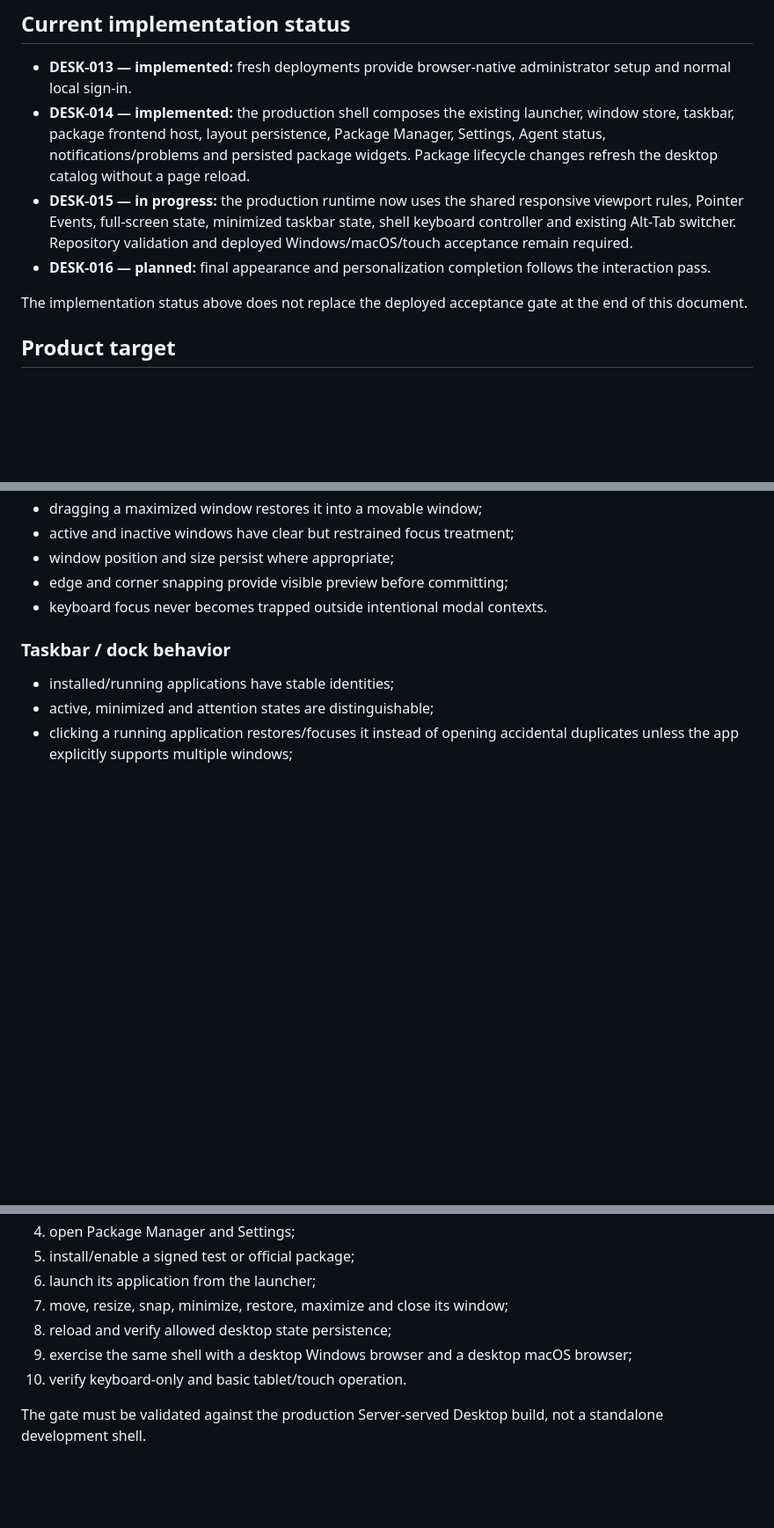
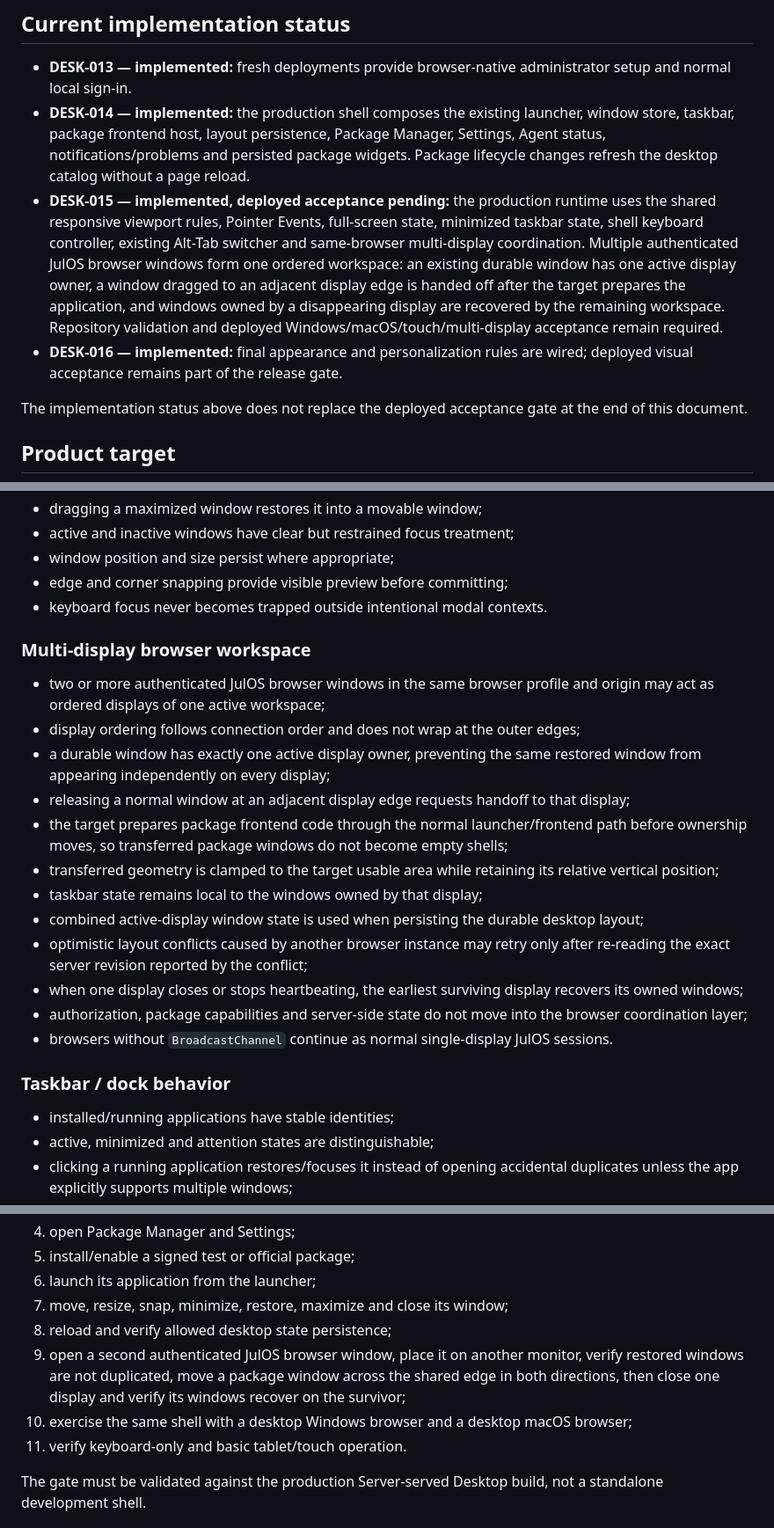
Before and after one commit to Juloc/julos, a Markdown page: docs/DESKTOP_UX_COMPLETION.md, 3 parts joined by grey strips. Shown at 88% size. GitHub-like rendering; blank space fills up the shorter version.

Commit message:
docs: define multi-display desktop behavior

```diff
--- a/docs/DESKTOP_UX_COMPLETION.md
+++ b/docs/DESKTOP_UX_COMPLETION.md
@@ -8,8 +8,8 @@ This gate is completed before feature packages become the main implementation fo
 
 - **DESK-013 — implemented:** fresh deployments provide browser-native administrator setup and normal local sign-in.
 - **DESK-014 — implemented:** the production shell composes the existing launcher, window store, taskbar, package frontend host, layout persistence, Package Manager, Settings, Agent status, notifications/problems and persisted package widgets. Package lifecycle changes refresh the desktop catalog without a page reload.
-- **DESK-015 — in progress:** the production runtime now uses the shared responsive viewport rules, Pointer Events, full-screen state, minimized taskbar state, shell keyboard controller and existing Alt-Tab switcher. Repository validation and deployed Windows/macOS/touch acceptance remain required.
-- **DESK-016 — planned:** final appearance and personalization completion follows the interaction pass.
+- **DESK-015 — implemented, deployed acceptance pending:** the production runtime uses the shared responsive viewport rules, Pointer Events, full-screen state, minimized taskbar state, shell keyboard controller, existing Alt-Tab switcher and same-browser multi-display coordination. Multiple authenticated JulOS browser windows form one ordered workspace: an existing durable window has one active display owner, a window dragged to an adjacent display edge is handed off after the target prepares the application, and windows owned by a disappearing display are recovered by the remaining workspace. Repository validation and deployed Windows/macOS/touch/multi-display acceptance remain required.
+- **DESK-016 — implemented:** final appearance and personalization rules are wired; deployed visual acceptance remains part of the release gate.
 
 The implementation status above does not replace the deployed acceptance gate at the end of this document.
 
@@ -65,6 +65,21 @@ The interaction model must be neutral enough for Windows and macOS users while r
 - edge and corner snapping provide visible preview before committing;
 - keyboard focus never becomes trapped outside intentional modal contexts.
 
+### Multi-display browser workspace
+
+- two or more authenticated JulOS browser windows in the same browser profile and origin may act as ordered displays of one active workspace;
+- display ordering follows connection order and does not wrap at the outer edges;
+- a durable window has exactly one active display owner, preventing the same restored window from appearing independently on every display;
+- releasing a normal window at an adjacent display edge requests handoff to that display;
+- the target prepares package frontend code through the normal launcher/frontend path before ownership moves, so transferred package windows do not become empty shells;
+- transferred geometry is clamped to the target usable area while retaining its relative vertical position;
+- taskbar state remains local to the windows owned by that display;
+- combined active-display window state is used when persisting the durable desktop layout;
+- optimistic layout conflicts caused by another browser instance may retry only after re-reading the exact server revision reported by the conflict;
+- when one display closes or stops heartbeating, the earliest surviving display recovers its owned windows;
+- authorization, package capabilities and server-side state do not move into the browser coordination layer;
+- browsers without `BroadcastChannel` continue as normal single-display JulOS sessions.
+
 ### Taskbar / dock behavior
 
 - installed/running applications have stable identities;
@@ -109,8 +124,9 @@ Desktop UX Completion is done only when a clean installation can be tested throu
 6. launch its application from the launcher;
 7. move, resize, snap, minimize, restore, maximize and close its window;
 8. reload and verify allowed desktop state persistence;
-9. exercise the same shell with a desktop Windows browser and a desktop macOS browser;
-10. verify keyboard-only and basic tablet/touch operation.
+9. open a second authenticated JulOS browser window, place it on another monitor, verify restored windows are not duplicated, move a package window across the shared edge in both directions, then close one display and verify its windows recover on the survivor;
+10. exercise the same shell with a desktop Windows browser and a desktop macOS browser;
+11. verify keyboard-only and basic tablet/touch operation.
 
 The gate must be validated against the production Server-served Desktop build, not a standalone development shell.
 
```
